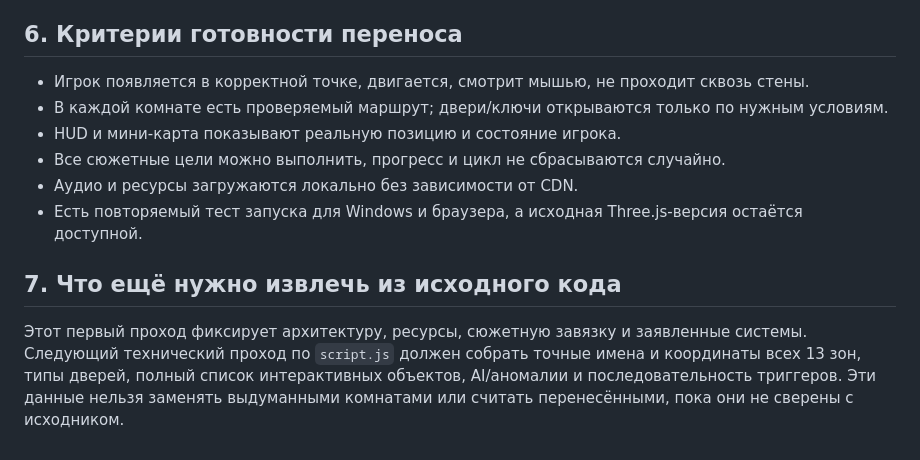
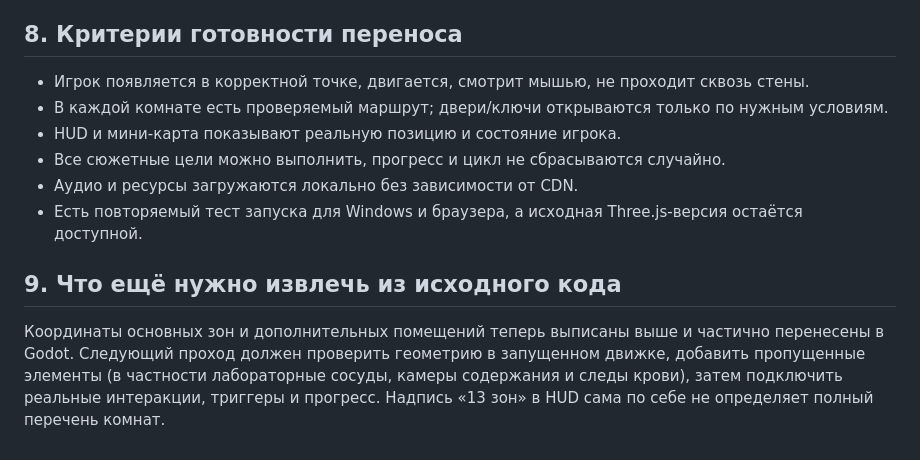
Before and after one commit to Keter-Breach/keter-breach.ru, a Markdown page: godot-prototype/MIGRATION_INVENTORY.md, the part around one of its changes. GitHub-like rendering.

```diff
--- a/godot-prototype/MIGRATION_INVENTORY.md
+++ b/godot-prototype/MIGRATION_INVENTORY.md
@@ -59,7 +91,7 @@
 5. **Аудио, визуал и UI:** перенести подходящие текстуры/звуки, оформить HUD, мини-карту, меню и паузу.
 6. **Сборки:** отдельно тестировать Windows и браузерный экспорт Godot. Совместимость веб-экспорта и производительность проверить на практике; не считать её гарантированной до теста.
 
-## 6. Критерии готовности переноса
+## 8. Критерии готовности переноса
 
 - Игрок появляется в корректной точке, двигается, смотрит мышью, не проходит сквозь стены.
 - В каждой комнате есть проверяемый маршрут; двери/ключи открываются только по нужным условиям.
@@ -68,6 +100,6 @@
 - Аудио и ресурсы загружаются локально без зависимости от CDN.
 - Есть повторяемый тест запуска для Windows и браузера, а исходная Three.js-версия остаётся доступной.
 
-## 7. Что ещё нужно извлечь из исходного кода
+## 9. Что ещё нужно извлечь из исходного кода
 
-Этот первый проход фиксирует архитектуру, ресурсы, сюжетную завязку и заявленные системы. Следующий технический проход по `script.js` должен собрать точные имена и координаты всех 13 зон, типы дверей, полный список интерактивных объектов, AI/аномалии и последовательность триггеров. Эти данные нельзя заменять выдуманными комнатами или считать перенесёнными, пока они не сверены с исходником.
+Координаты основных зон и дополнительных помещений теперь выписаны выше и частично перенесены в Godot. Следующий проход должен проверить геометрию в запущенном движке, добавить пропущенные элементы (в частности лабораторные сосуды, камеры содержания и следы крови), затем подключить реальные интеракции, триггеры и прогресс. Надпись «13 зон» в HUD сама по себе не определяет полный перечень комнат.
```
Also changed, not shown: other parts of godot-prototype/MIGRATION_INVENTORY.md (+33 -1 lines).
